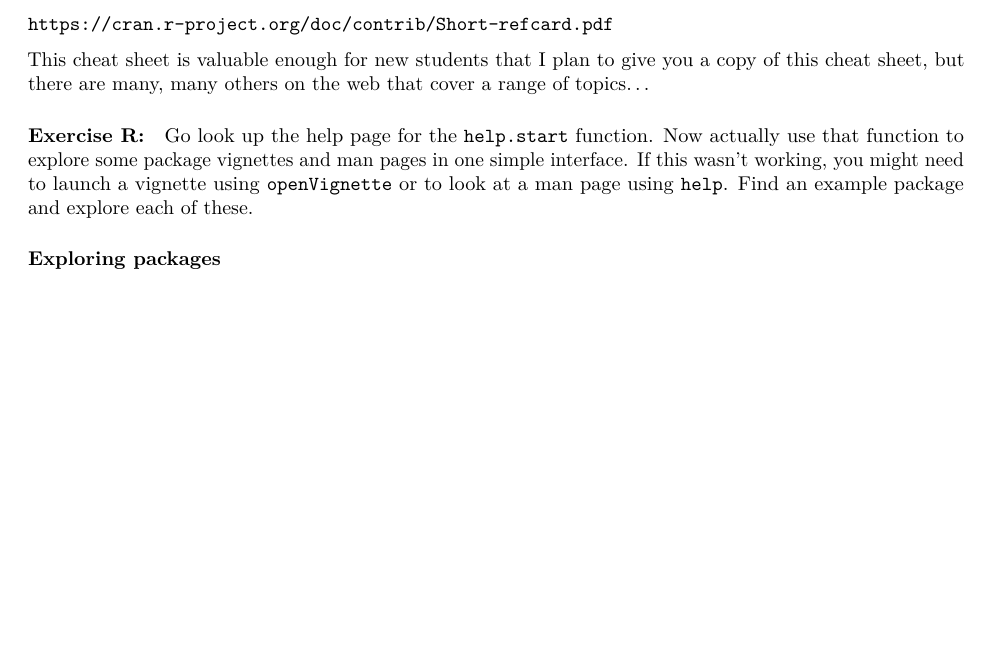
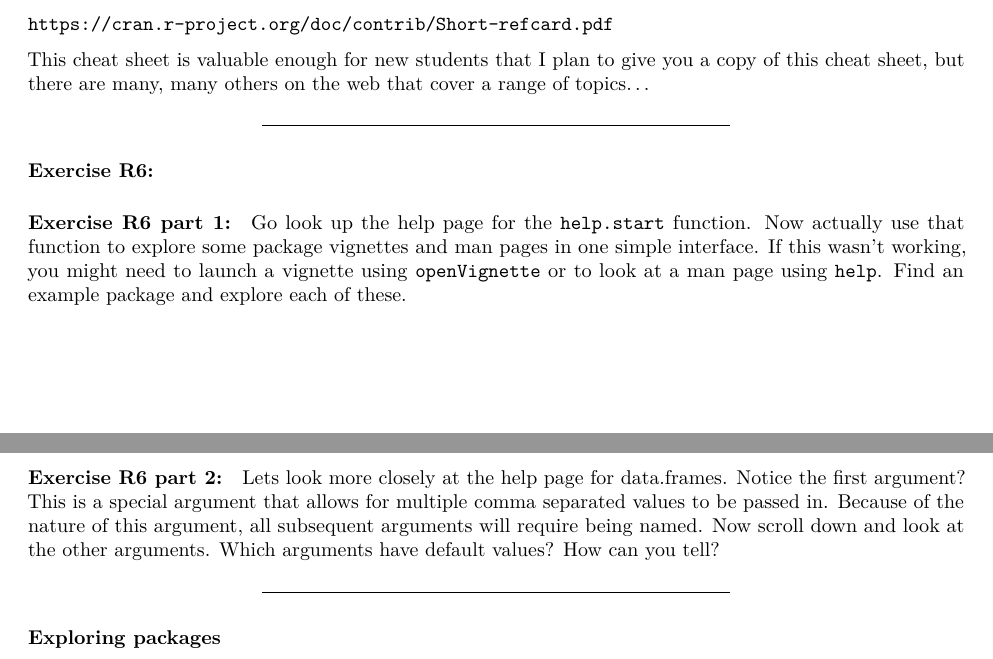
Before and after one commit to mrjc42/SCRICompBioCourses, an R Markdown document (course2.Rmd): part of page 15 of 18 before the commit and two parts of pages 15 and 16 of 19 after it, the two joined at a grey line, cut so that both start at the same text, the shorter picture padded with empty space. Rendered offline with R 4.5, knitr and Pandoc, then LaTeX, with nearby package versions; some code elsewhere in the file could not run offline.

Commit message:
Adds bars to the exercises for course 2

```diff
--- a/course2.Rmd
+++ b/course2.Rmd
@@ -670,13 +678,18 @@ https://cran.r-project.org/doc/contrib/Short-refcard.pdf
 This cheat sheet is valuable enough for new students that I plan to give you a copy of this cheat sheet, but there are many, many others on the web that cover a range of topics...
 
 
+***
+####  <span style="color:blue">__Exercise R6:__</span>
 
-####  <span style="color:blue">__Exercise R:__</span>
+#####   <span style="color:blue">__Exercise R6 part 1:__</span>
 
+Go look up the help page for the `help.start` function. Now actually use that function to explore some package vignettes and man pages in one simple interface. If this wasn't working, you might need to launch a vignette using `openVignette` or to look at a man page using `help`. Find an example package and explore each of these.
 
-Go look up the help page for the `help.start` function.  Now actually use that function to explore some package vignettes and man pages in one simple interface.  If this wasn't working, you might need to launch a vignette using `openVignette` or to look at a man page using `help`.  Find an example package and explore each of these.
+#####   <span style="color:blue">__Exercise R6 part 2:__</span>
 
+Lets look more closely at the help page for data.frames.  Notice the first argument?  This is a special argument that allows for multiple comma separated values to be passed in.  Because of the nature of this argument, all subsequent arguments will require being named.  Now scroll down and look at the other arguments.  Which arguments have default values?  How can you tell?
 
+***
 
 
 ### Exploring packages
```
Also changed, not shown: course2.Rmd (16 more changed lines).
